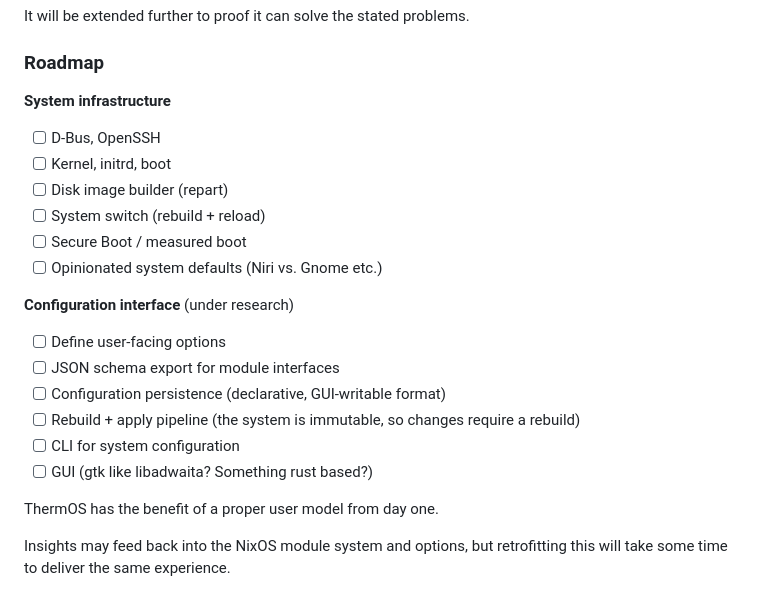
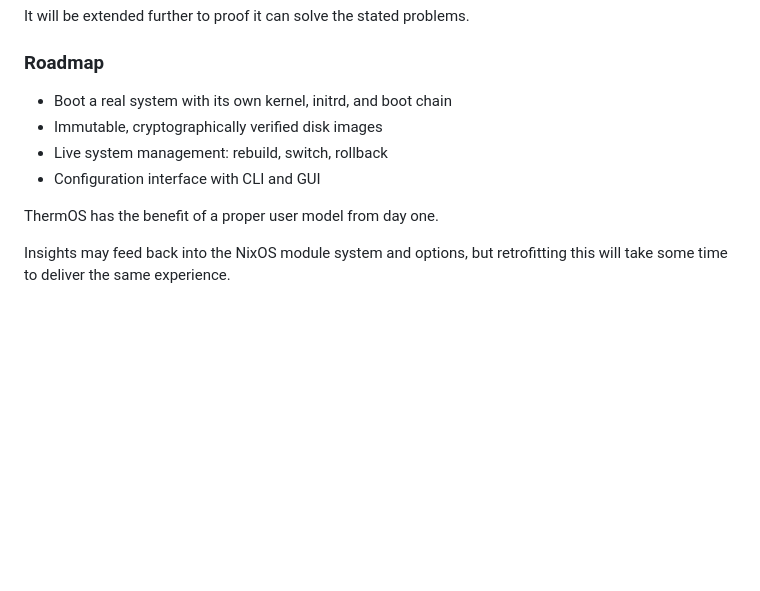
Before and after one commit to hsjobeki/ThermOS, a Markdown page: README.md, the part around the change. GitHub-like rendering; blank space fills up the shorter version.

Commit message:
readme: update roadmap

```diff
--- a/README.md
+++ b/README.md
@@ -84,23 +84,10 @@ It will be extended further to proof it can solve the stated problems.
 
 ### Roadmap
 
-**System infrastructure**
-
-- [ ] D-Bus, OpenSSH
-- [ ] Kernel, initrd, boot
-- [ ] Disk image builder (repart)
-- [ ] System switch (rebuild + reload)
-- [ ] Secure Boot / measured boot
-- [ ] Opinionated system defaults (Niri vs. Gnome etc.)
-
-**Configuration interface** (under research)
-
-- [ ] Define user-facing options
-- [ ] JSON schema export for module interfaces
-- [ ] Configuration persistence (declarative, GUI-writable format)
-- [ ] Rebuild + apply pipeline (the system is immutable, so changes require a rebuild)
-- [ ] CLI for system configuration
-- [ ] GUI (gtk like libadwaita? Something rust based?)
+- Boot a real system with its own kernel, initrd, and boot chain
+- Immutable, cryptographically verified disk images
+- Live system management: rebuild, switch, rollback
+- Configuration interface with CLI and GUI
 
 ThermOS has the benefit of a proper user model from day one.
 
```
